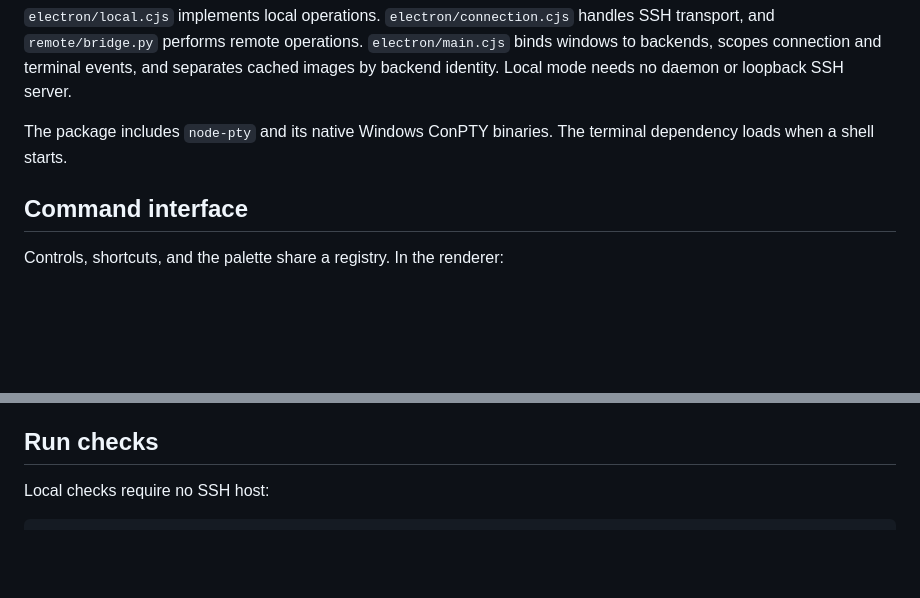
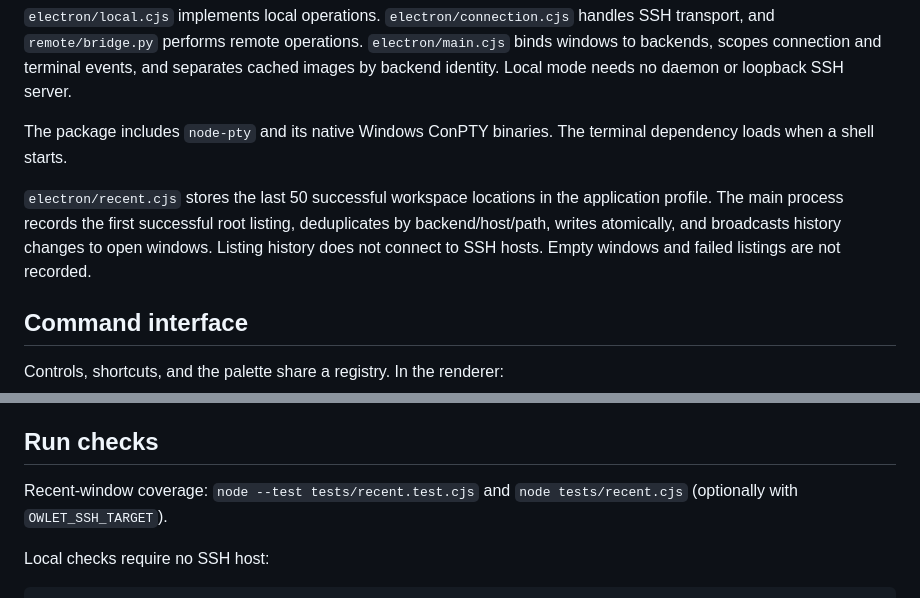
Before and after one commit to NekoApocalypse/owlet, a Markdown page: docs/development.md, 2 parts joined by grey strips. GitHub-like rendering; blank space fills up the shorter version.

```diff
--- a/docs/development.md
+++ b/docs/development.md
@@ -24,6 +24,10 @@ and separates cached images by backend identity. Local mode needs no daemon or l
 
 The package includes `node-pty` and its native Windows ConPTY binaries. The terminal dependency loads when a shell starts.
 
+`electron/recent.cjs` stores the last 50 successful workspace locations in the application profile. The main process
+records the first successful root listing, deduplicates by backend/host/path, writes atomically, and broadcasts history
+changes to open windows. Listing history does not connect to SSH hosts. Empty windows and failed listings are not recorded.
+
 ## Command interface
 
 Controls, shortcuts, and the palette share a registry. In the renderer:
@@ -43,6 +47,8 @@ Unavailable commands reject execution. Conflict resolution requires confirmation
 stale confirmations cannot overwrite a newer version. Markdown cannot call these APIs.
 
 ## Run checks
+
+Recent-window coverage: `node --test tests/recent.test.cjs` and `node tests/recent.cjs` (optionally with `OWLET_SSH_TARGET`).
 
 Local checks require no SSH host:
 
```
Also changed, not shown: docs/commands.md (+5 -0 lines), docs/usage.md (+16 -0 lines), docs/images/workspace.png, 10 other files.
